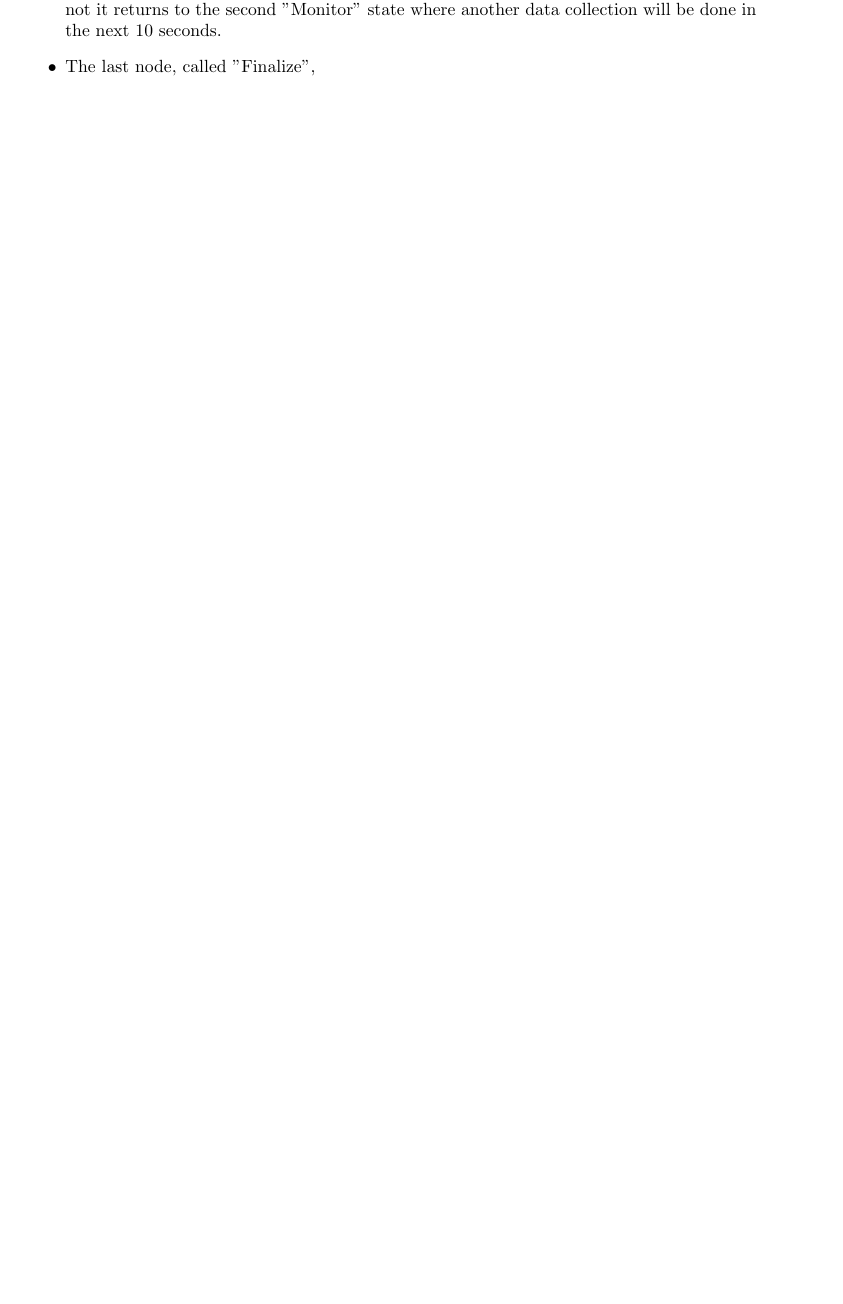
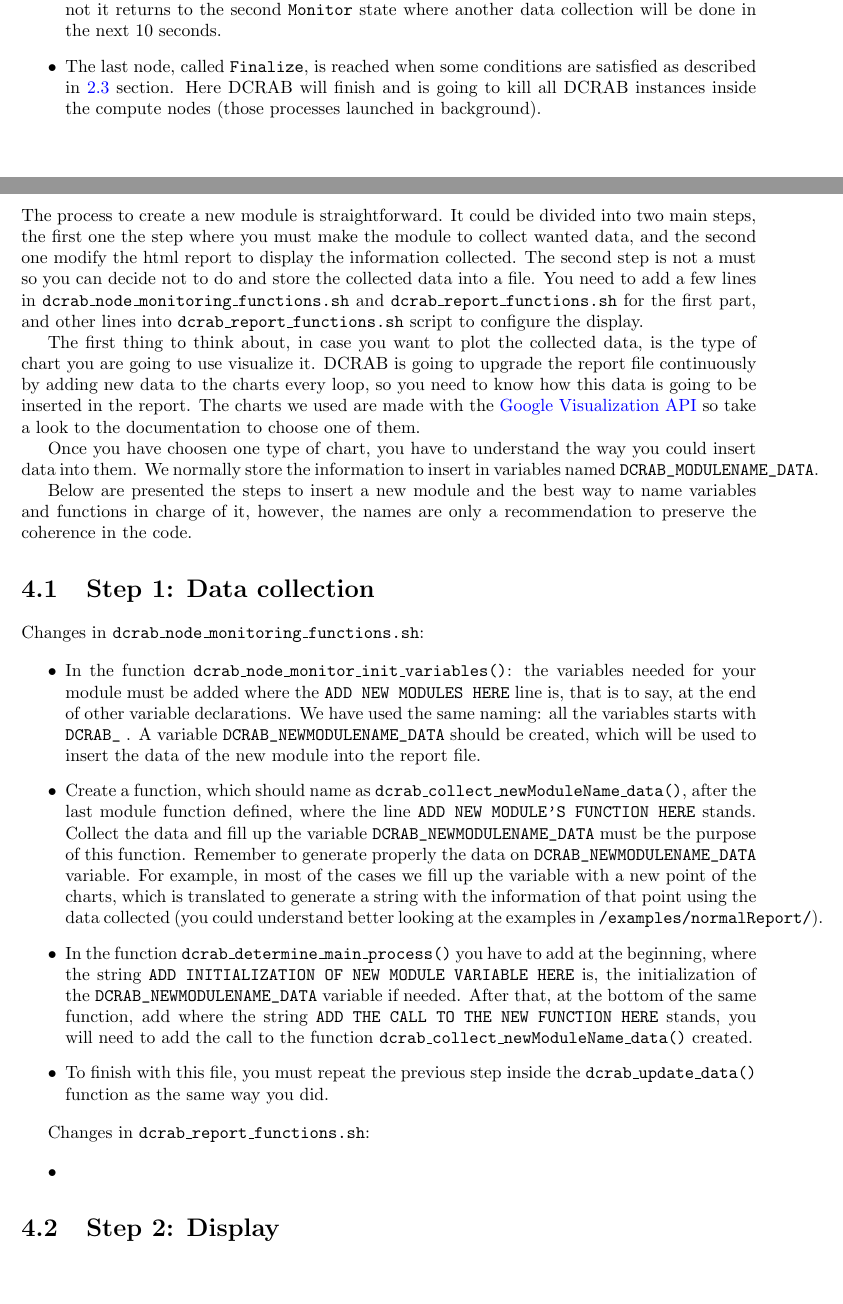
Before and after one commit to danifranco/DCRAB, a LaTeX document (docs/DCRAB_Doc.tex): part of page 11 of 12 before the commit and two parts of pages 11 and 12 of 13 after it, the two joined at a grey line, cut so that both start at the same text, the shorter picture padded with empty space. Compiled offline with pdfLaTeX.

Commit message:
Doc. save

```diff
--- a/docs/DCRAB_Doc.tex
+++ b/docs/DCRAB_Doc.tex
@@ -11,6 +11,7 @@
 \usepackage{tikz}
 \usepackage{pgf}
 \usepackage{float}
+\usepackage{hyperref}
 
 \usetikzlibrary{arrows,shapes,positioning,shadows,trees,automata}
 
@@ -331,5 +336,5 @@ Above, in the figure \ref{dcrabCodeScheme}, is presented a bit modificated state
   \item On this fiveth node the data of the different modules will be collected. In its box attached are written the names of the functions in charge of it. It prepares the data to go to the next step.
-  \item In this last "Monitor" state, where the data will be collected and prepared to write, a wait will be done until the write turn of the node reaches. Normally the nodes do not wait more than a second to write into the report. It checks the exit of the tools in some scenarios as described in the section \ref{crash}. If the conditions are satisfied it goes to the final state and if not it returns to the second "Monitor" state where another data collection will be done in the next 10 seconds.
-  \item The last node, called "Finalize",
+  \item In this last \verb+Monitor+ state, where the data will be collected and prepared to write, a wait will be done until the write turn of the node reaches. Normally the nodes do not wait more than a second to write into the report. It checks the exit of the tools in some scenarios as described in the section \ref{crash}. If the conditions are satisfied it goes to the final state and if not it returns to the second \verb+Monitor+ state where another data collection will be done in the next 10 seconds.
+  \item The last node, called \verb+Finalize+, is reached when some conditions are satisfied as described in \ref{crash} section. Here DCRAB will finish and is going to kill all DCRAB instances inside the compute nodes (those processes launched in background).
 \end{itemize}
 
@@ -336,7 +342,30 @@ Above, in the figure \ref{dcrabCodeScheme}, is presented a bit modificated state
 
+The process to create a new module is straightforward. It could be divided into two main steps, the first one the step where you must make the module to collect wanted data, and the second one modify the html report to display the information collected. The second step is not a must so you can decide not to do and store the collected data into a file. You need to add a few lines in \texttt{dcrab\_node\_monitoring\_functions.sh} and \texttt{dcrab\_report\_functions.sh} for the first part, and other lines into \texttt{dcrab\_report\_functions.sh} script to configure the display.
+
+The first thing to think about, in case you want to plot the collected data, is the type of chart you are going to use visualize it. DCRAB is going to upgrade the report file continuously by adding new data to the charts every loop, so you need to know how this data is going to be inserted in the report. The charts we used are made with the \href{https://developers.google.com/chart/interactive/docs/reference}{Google Visualization API} so take a look to the documentation to choose one of them.
+
+Once you have choosen one type of chart, you have to understand the way you could insert data into them. We normally store the information to insert in variables named \verb+DCRAB_MODULENAME_DATA+.
+
+Below are presented the steps to insert a new module and the best way to name variables and functions in charge of it, however, the names are only a recommendation to preserve the coherence in the code.
+
+\section{Step 1: Data collection}
+
+Changes in \texttt{dcrab\_node\_monitoring\_functions.sh}:
+
+\begin{itemize}
+  \item In the function \texttt{dcrab\_node\_monitor\_init\_variables()}: the variables needed for your module must be added where the \verb+ADD NEW MODULES HERE+ line is, that is to say, at the end of other variable declarations. We have used the same naming: all the variables starts with \verb+DCRAB_+ . A variable \verb+DCRAB_NEWMODULENAME_DATA+ should be created, which will be used to insert the data of the new module into the report file.
+  \item Create a function, which should name as \texttt{dcrab\_collect\_newModuleName\_data()}, after the last module function defined, where the line \verb+ADD NEW MODULE'S FUNCTION HERE+ stands. Collect the data and fill up the variable \verb+DCRAB_NEWMODULENAME_DATA+ must be the purpose of this function. Remember to generate properly the data on \verb+DCRAB_NEWMODULENAME_DATA+ variable. For example, in most of the cases we fill up the variable with a new point of the charts, which is translated to generate a string with the information of that point using the data collected (you could understand better looking at the examples in \verb+/examples/normalReport/+).
+  \item In the function \texttt{dcrab\_determine\_main\_process()} you have to add at the beginning, where the string \verb+ADD INITIALIZATION OF NEW MODULE VARIABLE HERE+ is, the initialization of the \verb+DCRAB_NEWMODULENAME_DATA+ variable if needed. After that, at the bottom of the same function, add where the string \verb+ADD THE CALL TO THE NEW FUNCTION HERE+ stands, you will need to add the call to the function \texttt{dcrab\_collect\_newModuleName\_data()} created.
+  \item To finish with this file, you must repeat the previous step inside the \texttt{dcrab\_update\_data()} function as the same way you did.
+\end{itemize}
+
+Changes in \texttt{dcrab\_report\_functions.sh}:
+
+\begin{itemize}
+  \item
+\end{itemize}
+\section{Step 2: Display}
 
 \chapter{Internal Report Operation}
 
-
-
 \end{document}
```
Also changed, not shown: docs/DCRAB_Doc.pdf, docs/DCRAB_Doc.tex (19 more changed lines), 1 other file.
